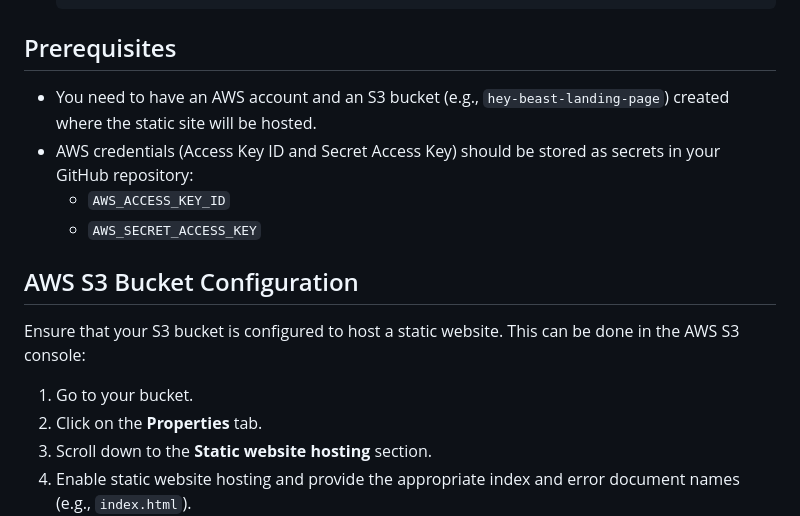
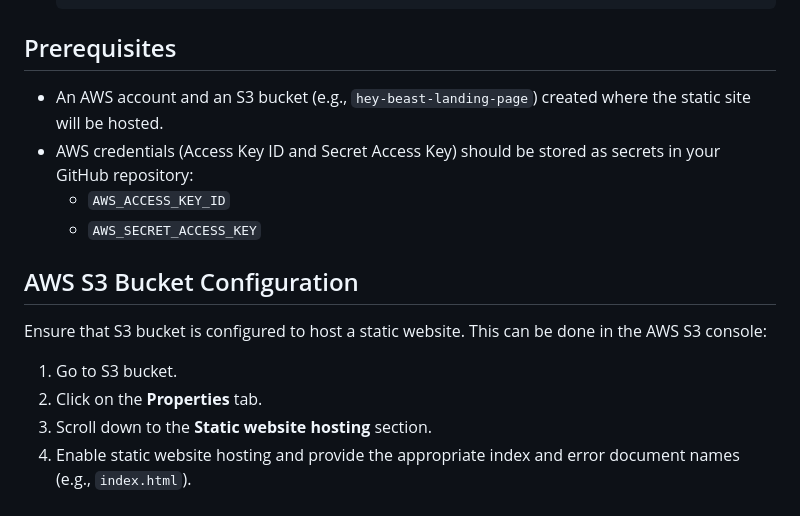
Before and after one commit to chintanboghara/Landing-Page-S3-Auto-Deploy-gh-Actions, a Markdown page: README.md, the part around the change. Rendered like a GitHub page.

```diff
--- a/README.md
+++ b/README.md
@@ -75,15 +75,15 @@ This section defines the steps to be run as part of the deployment job:
 
 ## Prerequisites
 
-- You need to have an AWS account and an S3 bucket (e.g., `hey-beast-landing-page`) created where the static site will be hosted.
+- An AWS account and an S3 bucket (e.g., `hey-beast-landing-page`) created where the static site will be hosted.
 - AWS credentials (Access Key ID and Secret Access Key) should be stored as secrets in your GitHub repository:
   - `AWS_ACCESS_KEY_ID`
   - `AWS_SECRET_ACCESS_KEY`
 
 ## AWS S3 Bucket Configuration
 
-Ensure that your S3 bucket is configured to host a static website. This can be done in the AWS S3 console:
-1. Go to your bucket.
+Ensure that S3 bucket is configured to host a static website. This can be done in the AWS S3 console:
+1. Go to S3 bucket.
 2. Click on the **Properties** tab.
 3. Scroll down to the **Static website hosting** section.
 4. Enable static website hosting and provide the appropriate index and error document names (e.g., `index.html`).
```
